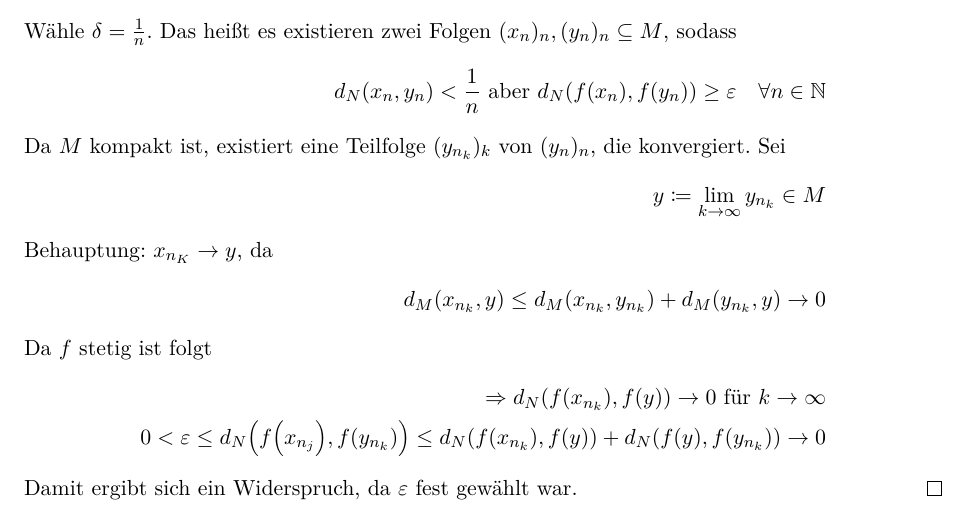
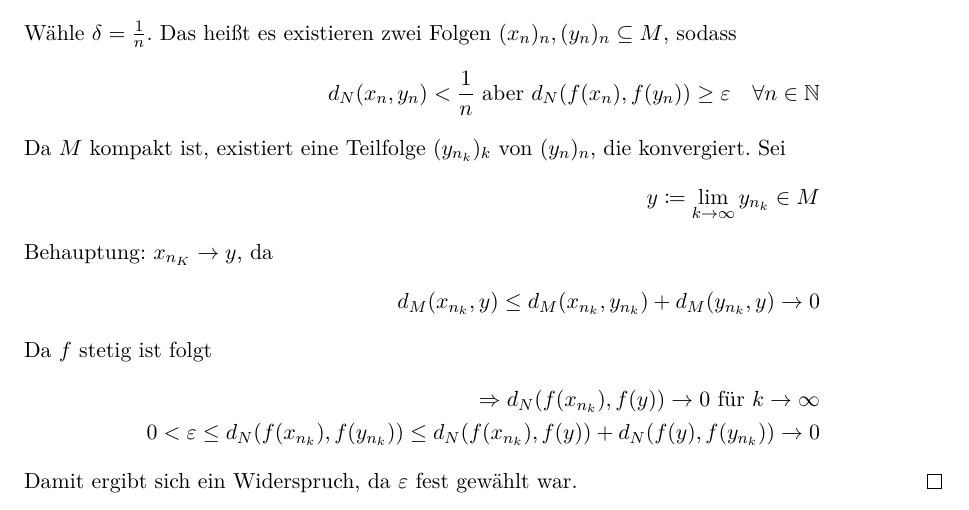
Before and after one commit to rk-kit/Analysis-II-Hundertmark-KIT, a LaTeX document (Skript.tex): part of page 77 of 78, cut so that both start at the same text. Compiled offline with pdfLaTeX.

Commit message:
Typo im Beweis

```diff
--- a/Skript.tex
+++ b/Skript.tex
@@ -1792,7 +1792,7 @@
                 d_M\of{x_{n_k}, y} \leq d_M\of{x_{n_k}, y_{n_k}} + d_M\of{y_{n_k}, y} \fromto 0
                 \intertext{Da $f$ stetig ist folgt}
                 \impl d_N\of{f\of{x_{n_k}}, f\of{y}}\fromto 0 \text{ für } k\toinf\\
-                0 < \varepsilon \leq d_N\of{f\of{x_{n_j}}, f\of{y_{n_k}}} \leq d_N\of{f\of{x_{n_k}}, f\of{y}} + d_N\of{f\of{y}, f\of{y_{n_k}}}\fromto 0
+                0 < \varepsilon \leq d_N\of{f\of{x_{n_k}}, f\of{y_{n_k}}} \leq d_N\of{f\of{x_{n_k}}, f\of{y}} + d_N\of{f\of{y}, f\of{y_{n_k}}}\fromto 0
             \end{align*}
             Damit ergibt sich ein Widerspruch, da $\varepsilon$ fest gewählt war.
         \end{proof}
```
